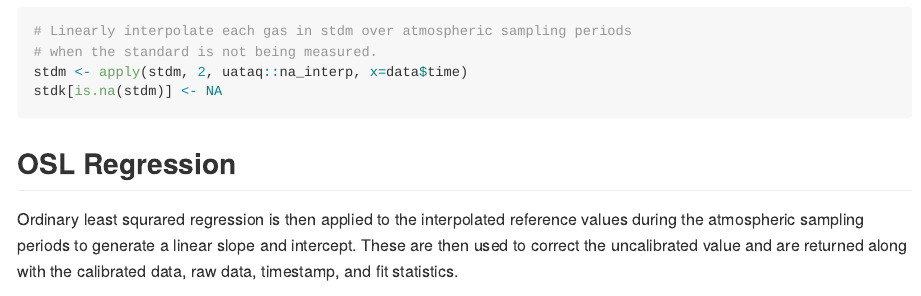
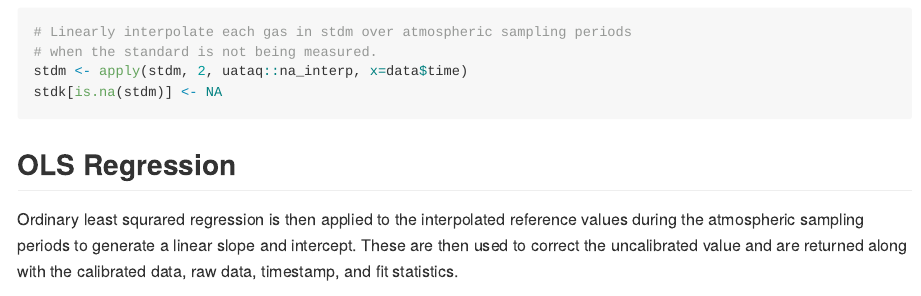
Before and after one commit to uataq/uataq, an R Markdown document (docs/README.Rmd): the page in a window 1100 px wide, from 2560 px down before the commit and from 2520 px down after it, so that both start at the same text. The pictures show the output file docs/README.md that the author committed with the source, drawn offline in the style of GitHub.

Commit message:
Fixed typo

````diff
--- a/docs/README.Rmd
+++ b/docs/README.Rmd
@@ -97,7 +97,7 @@ stdm <- apply(stdm, 2, uataq::na_interp, x=data$time)
 stdk[is.na(stdm)] <- NA
 ```
 
-## OSL Regression
+## OLS Regression
 Ordinary least squrared regression is then applied to the interpolated reference values during the atmospheric sampling periods to generate a linear slope and intercept. These are then used to correct the uncalibrated value and are returned along with the calibrated data, raw data, timestamp, and fit statistics.
 
 ```{r, eval=F}
````
Also changed, not shown: docs/README.md.
